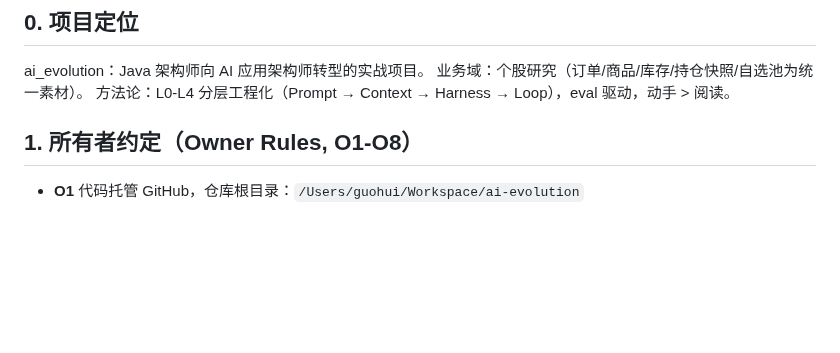
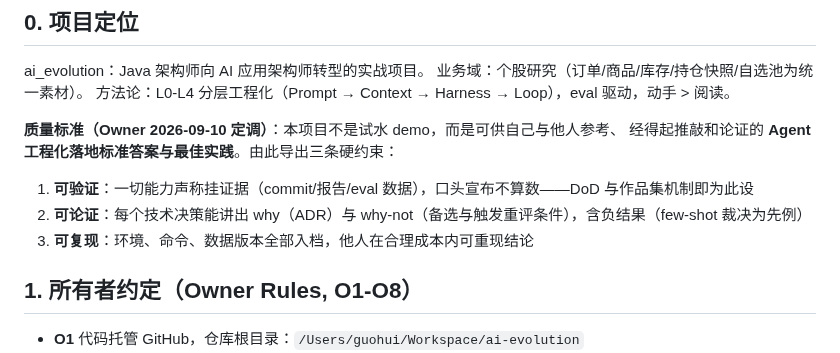
Before and after one commit to GuohuiYin/ai-evolution, a Markdown page: AGENTS.md, the part around the change. GitHub-like rendering; blank space fills up the shorter version.

Commit message:
docs(agents): 项目定位升级为"标准答案与最佳实践"（Owner 定调 2026-09-10）
非试水 demo，而是经得起推敲论证、可供他人参考的 Agent 工程化落地范本；
导出三条硬约束：可验证（声称挂证据）/ 可论证（ADR 讲 why 与 why-not，
含负结果）/ 可复现（环境命令数据版本入档）。

```diff
--- a/AGENTS.md
+++ b/AGENTS.md
@@ -8,6 +8,13 @@
 ai_evolution：Java 架构师向 AI 应用架构师转型的实战项目。
 业务域：个股研究（订单/商品/库存/持仓快照/自选池为统一素材）。
 方法论：L0-L4 分层工程化（Prompt → Context → Harness → Loop），eval 驱动，动手 > 阅读。
+
+**质量标准（Owner 2026-09-10 定调）**：本项目不是试水 demo，而是可供自己与他人参考、
+经得起推敲和论证的 **Agent 工程化落地标准答案与最佳实践**。由此导出三条硬约束：
+
+1. **可验证**：一切能力声称挂证据（commit/报告/eval 数据），口头宣布不算数——DoD 与作品集机制即为此设
+2. **可论证**：每个技术决策能讲出 why（ADR）与 why-not（备选与触发重评条件），含负结果（few-shot 裁决为先例）
+3. **可复现**：环境、命令、数据版本全部入档，他人在合理成本内可重现结论
 
 ## 1. 所有者约定（Owner Rules, O1-O8）
 
```
